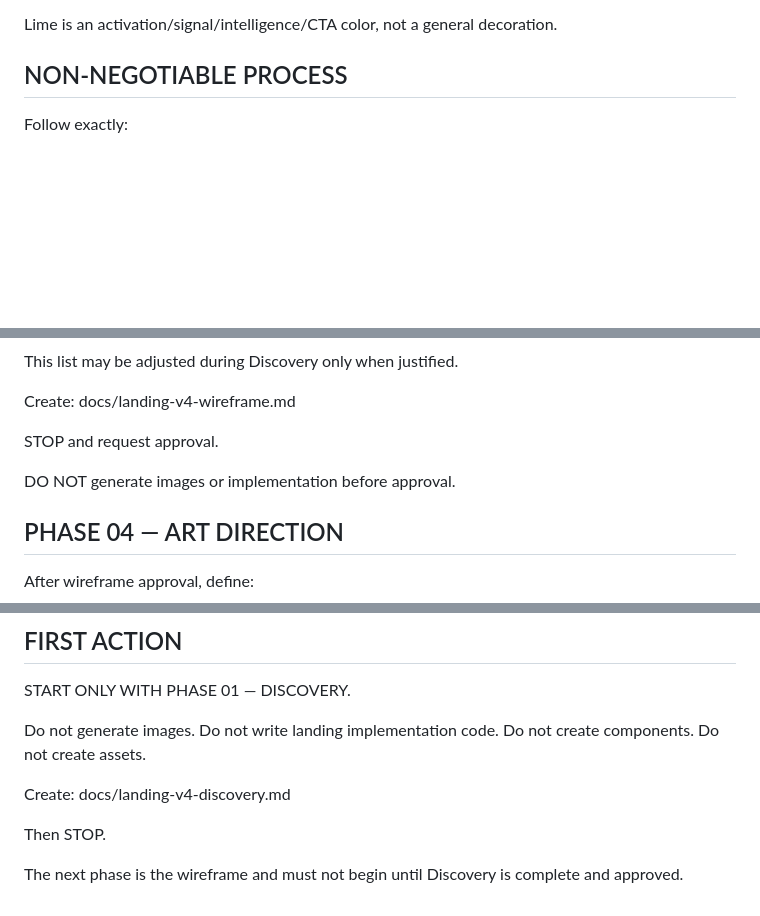
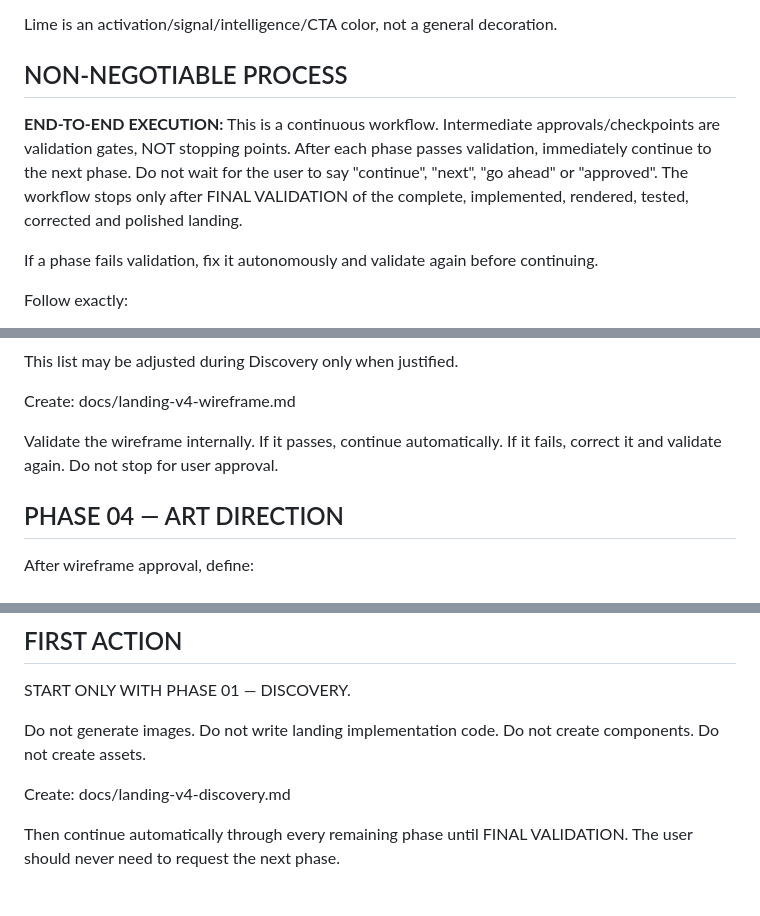
Before and after one commit to ModernizeTechOficial/cyzor-landing-v4, a Markdown page: docs/MASTER-PROMPT.md, 3 parts joined by grey strips. GitHub-like rendering; blank space fills up the shorter version.

Commit message:
docs: make V4 workflow continuous until final validation

```diff
--- a/docs/MASTER-PROMPT.md
+++ b/docs/MASTER-PROMPT.md
@@ -46,6 +46,10 @@ Lime is an activation/signal/intelligence/CTA color, not a general decoration.
 
 ## NON-NEGOTIABLE PROCESS
 
+**END-TO-END EXECUTION:** This is a continuous workflow. Intermediate approvals/checkpoints are validation gates, NOT stopping points. After each phase passes validation, immediately continue to the next phase. Do not wait for the user to say "continue", "next", "go ahead" or "approved". The workflow stops only after FINAL VALIDATION of the complete, implemented, rendered, tested, corrected and polished landing.
+
+If a phase fails validation, fix it autonomously and validate again before continuing.
+
 Follow exactly:
 
 01 DISCOVERY
@@ -131,9 +135,7 @@ This list may be adjusted during Discovery only when justified.
 Create:
 docs/landing-v4-wireframe.md
 
-STOP and request approval.
-
-DO NOT generate images or implementation before approval.
+Validate the wireframe internally. If it passes, continue automatically. If it fails, correct it and validate again. Do not stop for user approval.
 
 ## PHASE 04 — ART DIRECTION
 
@@ -537,6 +543,4 @@ Do not create assets.
 Create:
 docs/landing-v4-discovery.md
 
-Then STOP.
-
-The next phase is the wireframe and must not begin until Discovery is complete and approved.
+Then continue automatically through every remaining phase until FINAL VALIDATION. The user should never need to request the next phase.
```
Also changed, not shown: other parts of docs/MASTER-PROMPT.md (+6 -2 lines).
